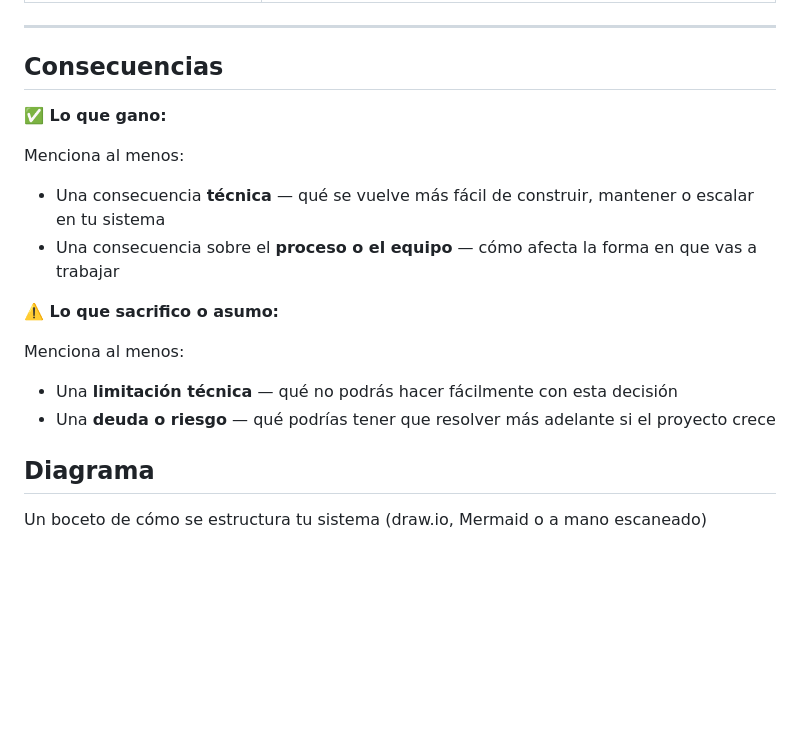
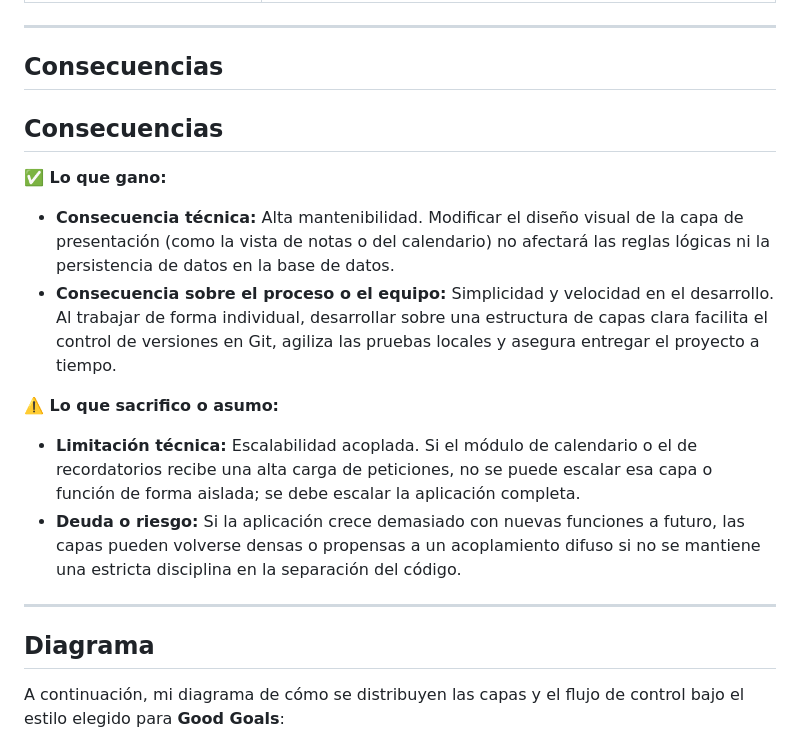
Before and after one commit to HeidiEsther123/GoodGoals, a Markdown page: ADR-03-Heidi-Peña.md, the part around one of its changes. GitHub-like rendering; blank space fills up the shorter version.

Commit message:
docs: expandir la sección de Consecuencias junto con el diagrama en el ADR-03
Added consequences of design decisions including technical and process impacts, as well as limitations and risks associated with the architecture.

```diff
--- a/ADR-03-Heidi-Peña.md
+++ b/ADR-03-Heidi-Peña.md
@@ -50,19 +50,25 @@ Este estilo resuelve el problema central y las restricciones de desarrollo debid
 
 ## Consecuencias
 
+## Consecuencias
+
 **✅ Lo que gano:**
 
-Menciona al menos:
-- Una consecuencia **técnica** — qué se vuelve más fácil de construir, mantener o escalar en tu sistema
-- Una consecuencia sobre el **proceso o el equipo** — cómo afecta la forma en que vas a trabajar
+* **Consecuencia técnica:**
+  Alta mantenibilidad. Modificar el diseño visual de la capa de presentación (como la vista de notas o del calendario) no afectará las reglas lógicas ni la persistencia de datos en la base de datos.
+* **Consecuencia sobre el proceso o el equipo:**
+  Simplicidad y velocidad en el desarrollo. Al trabajar de forma individual, desarrollar sobre una estructura de capas clara facilita el control de versiones en Git, agiliza las pruebas locales y asegura entregar el proyecto a tiempo.
 
 **⚠️ Lo que sacrifico o asumo:**
 
-Menciona al menos:
-- Una **limitación técnica** — qué no podrás hacer fácilmente con esta decisión
-- Una **deuda o riesgo** — qué podrías tener que resolver más adelante si el proyecto crece
+* **Limitación técnica:**
+ Escalabilidad acoplada. Si el módulo de calendario o el de recordatorios recibe una alta carga de peticiones, no se puede escalar esa capa o función de forma aislada; se debe escalar la aplicación completa.
+* **Deuda o riesgo:**
+   Si la aplicación crece demasiado con nuevas funciones a futuro, las capas pueden volverse densas o propensas a un acoplamiento difuso si no se mantiene una estricta disciplina en la separación del código.
+
+---
 
 ## Diagrama
 
-Un boceto de cómo se estructura tu sistema (draw.io, Mermaid o a mano escaneado)
+A continuación, mi diagrama de cómo se distribuyen las capas y el flujo de control bajo el estilo elegido para **Good Goals**:
 
```
Also changed, not shown: other parts of ADR-03-Heidi-Peña.md (+1 -1 lines).
